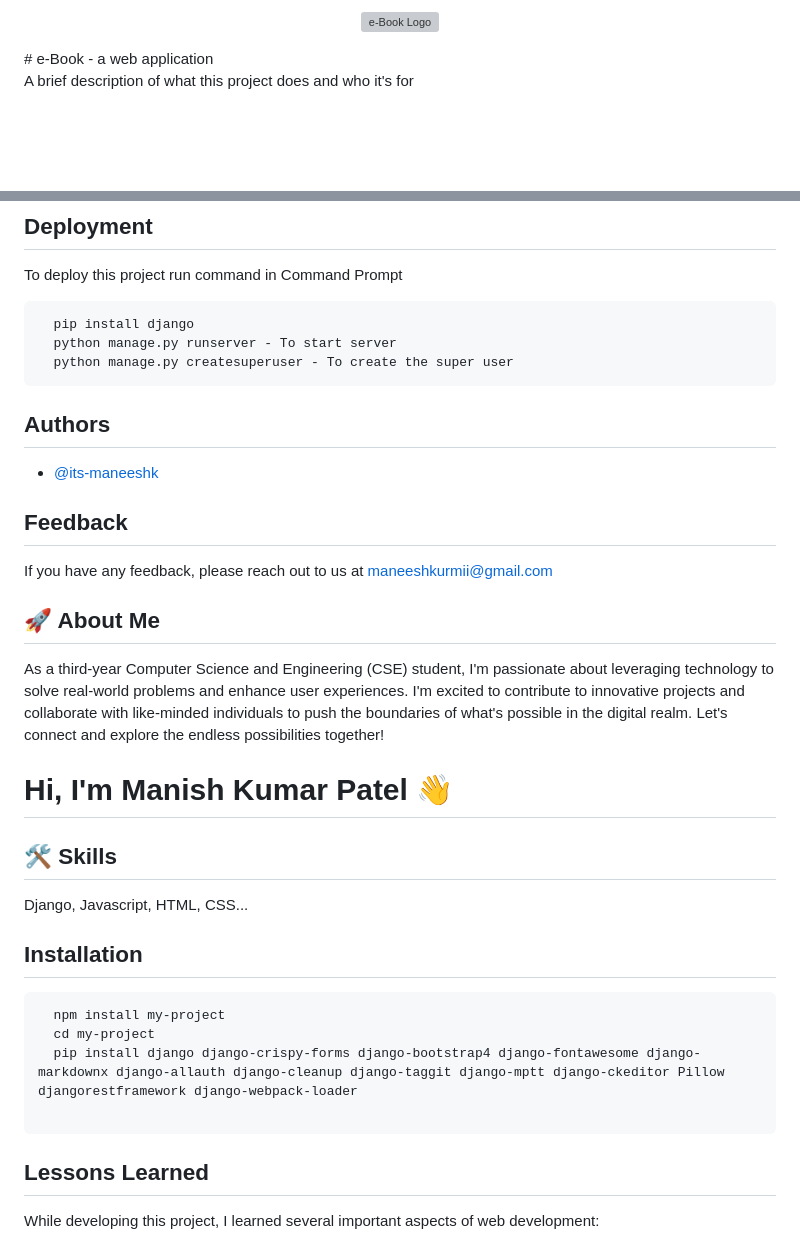
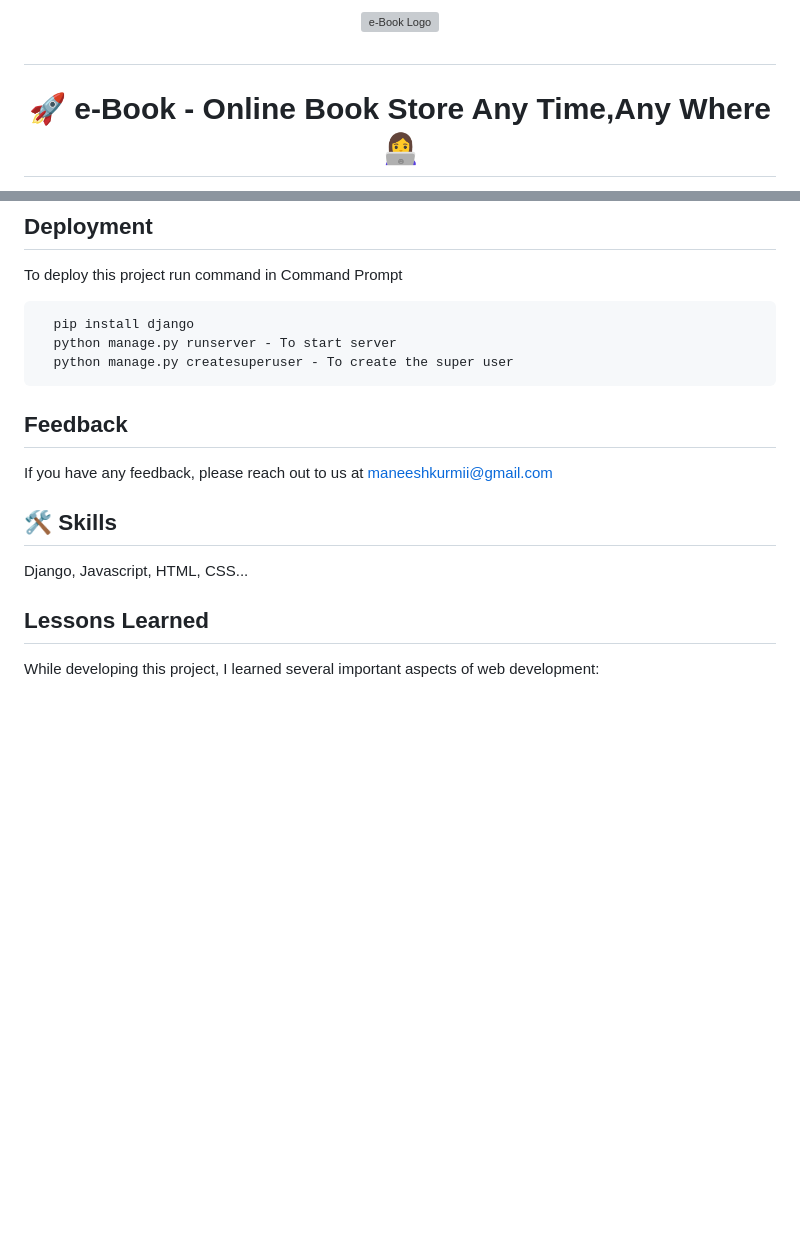
Before and after one commit to its-maneeshk/e-Book, a Markdown page: README.md, 2 parts joined by grey strips. Drawn GitHub-style; blank space fills up the shorter version; grey boxes are pictures that could not be loaded.

Commit message:
screenshot added & Updated README.md
Some details has been changed and screenshots has been added.

````diff
--- a/README.md
+++ b/README.md
@@ -3,5 +3,5 @@
 </p>
-# e-Book - a web application
 
-A brief description of what this project does and who it's for
+#
+<h1 align="center">🚀 e-Book - Online Book Store Any Time,Any Where 👩‍💻</h1>
 
@@ -34,37 +44,16 @@ To deploy this project run command in Command Prompt
 ```
 
 
-## Authors
-
-- [@its-maneeshk](https://www.github.com/its-maneeshk)
-
 
 ## Feedback
 
 If you have any feedback, please reach out to us at maneeshkurmii@gmail.com
 
 
-## 🚀 About Me
-As a third-year Computer Science and Engineering (CSE) student, I'm passionate about leveraging technology to solve real-world problems and enhance user experiences. I'm excited to contribute to innovative projects and collaborate with like-minded individuals to push the boundaries of what's possible in the digital realm. Let's connect and explore the endless possibilities together!
-
-
-# Hi, I'm Manish Kumar Patel 👋
-
 
 ## 🛠 Skills
 Django, Javascript, HTML, CSS...
 
-
-## Installation
-
-
-
-```bash
-  npm install my-project
-  cd my-project
-  pip install django django-crispy-forms django-bootstrap4 django-fontawesome django-markdownx django-allauth django-cleanup django-taggit django-mptt django-ckeditor Pillow djangorestframework django-webpack-loader
-
-```
 
 ## Lessons Learned
 
````
Also changed, not shown: other parts of README.md (+11 -1 lines).
